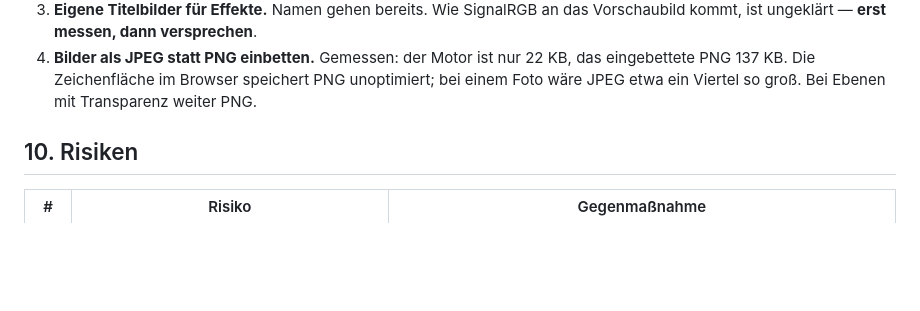
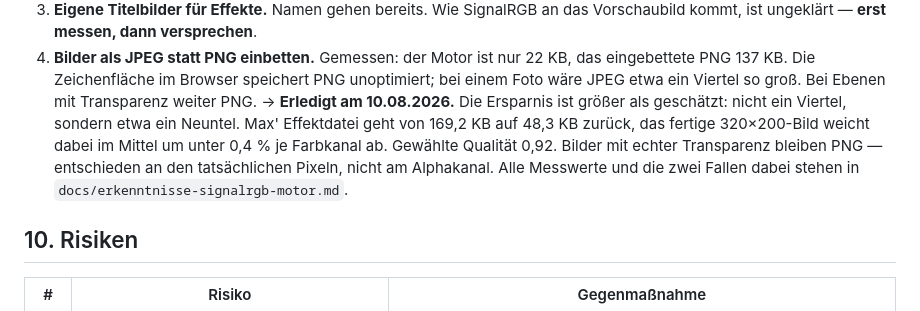
Before and after one commit to flowerpot-byte/SignalForge, a Markdown page: docs/entwurf-2026-08-09.md, the part around the change. Drawn GitHub-style; blank space fills up the shorter version.

```diff
--- a/docs/entwurf-2026-08-09.md
+++ b/docs/entwurf-2026-08-09.md
@@ -467,6 +467,12 @@ Nutzerberichten immer zuerst fragen, **womit** verglichen wird.
 4. **Bilder als JPEG statt PNG einbetten.** Gemessen: der Motor ist nur 22 KB, das eingebettete
    PNG 137 KB. Die Zeichenfläche im Browser speichert PNG unoptimiert; bei einem Foto wäre JPEG
    etwa ein Viertel so groß. Bei Ebenen mit Transparenz weiter PNG.
+   → **Erledigt am 10.08.2026.** Die Ersparnis ist größer als geschätzt: nicht ein Viertel,
+   sondern etwa ein Neuntel. Max' Effektdatei geht von 169,2 KB auf 48,3 KB zurück, das fertige
+   320×200-Bild weicht dabei im Mittel um unter 0,4 % je Farbkanal ab. Gewählte Qualität 0,92.
+   Bilder mit echter Transparenz bleiben PNG — entschieden an den tatsächlichen Pixeln, nicht am
+   Alphakanal. Alle Messwerte und die zwei Fallen dabei stehen in
+   `docs/erkenntnisse-signalrgb-motor.md`.
 
 ## 10. Risiken
 
```
Also changed, not shown: docs/erkenntnisse-signalrgb-motor.md (+76 -0 lines).
